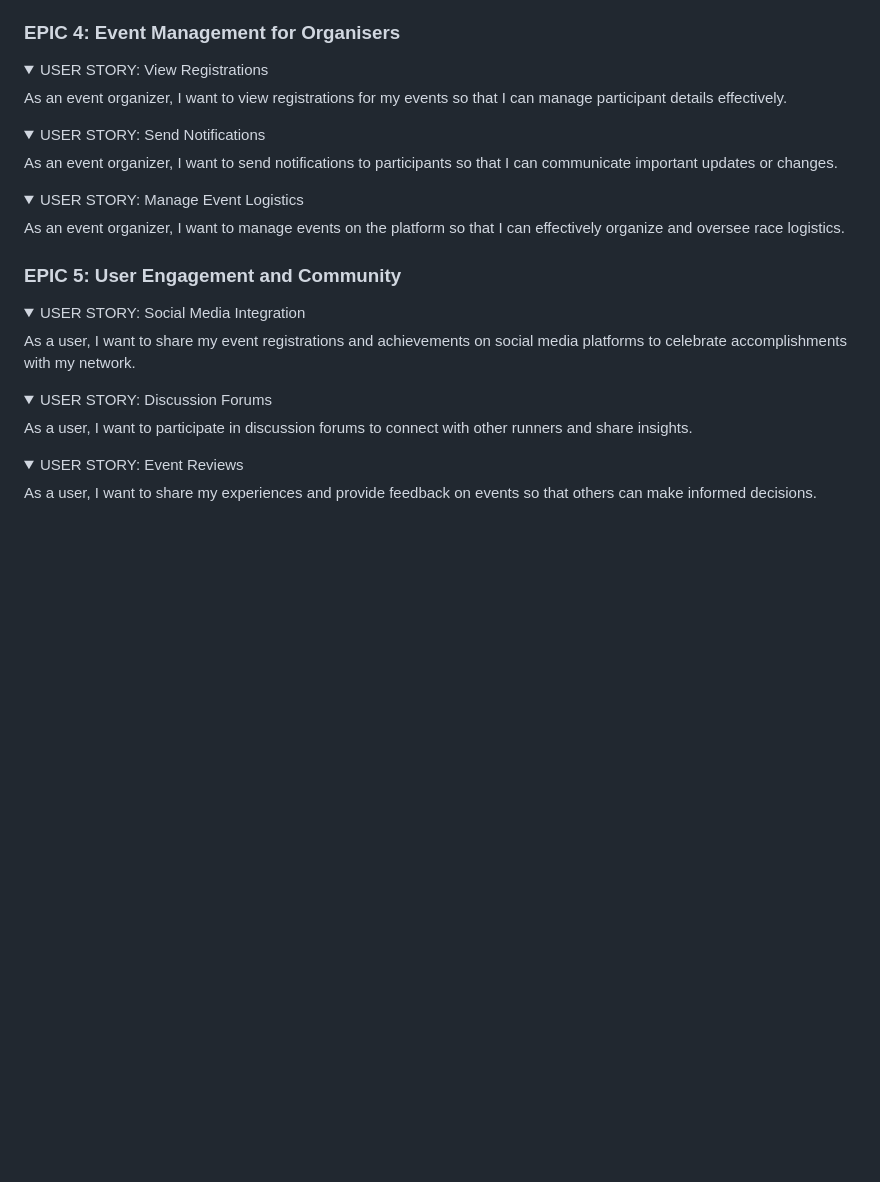
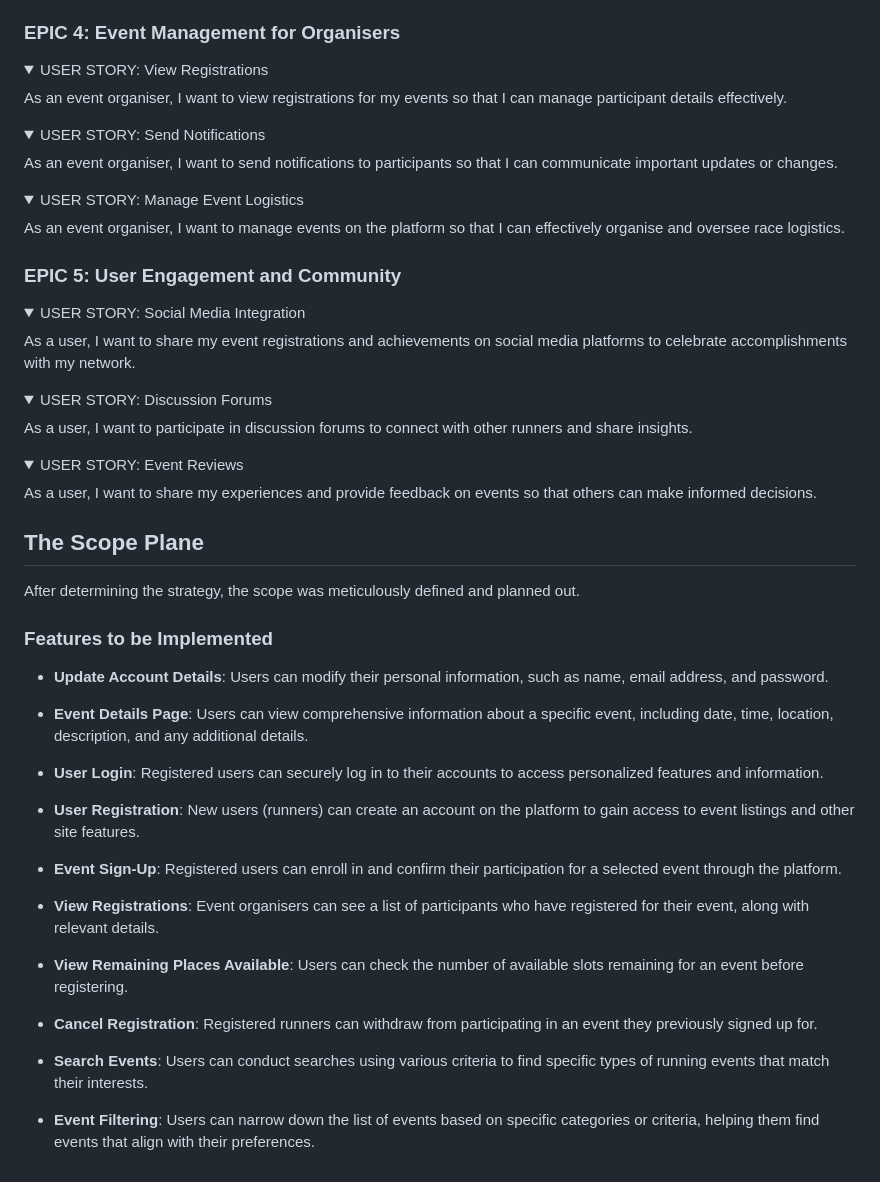
Before and after one commit to jdohertydev/runit, a Markdown page: README.md, the part around one of its changes. Rendered like a GitHub page; folded sections open; blank space fills up the shorter version.

Commit message:
Update readme with the scope plane

```diff
--- a/README.md
+++ b/README.md
@@ -149,21 +169,21 @@ As a runner, I want to pay for event registration fees securely online.
 <details>
 <summary>USER STORY: View Registrations</summary>
 
-As an event organizer, I want to view registrations for my events so that I can manage participant details effectively.
+As an event organiser, I want to view registrations for my events so that I can manage participant details effectively.
 
 </details>
 
 <details>
 <summary>USER STORY: Send Notifications</summary>
 
-As an event organizer, I want to send notifications to participants so that I can communicate important updates or changes.
+As an event organiser, I want to send notifications to participants so that I can communicate important updates or changes.
 
 </details>
 
 <details>
 <summary>USER STORY: Manage Event Logistics</summary>
 
-As an event organizer, I want to manage events on the platform so that I can effectively organize and oversee race logistics.
+As an event organiser, I want to manage events on the platform so that I can effectively organise and oversee race logistics.
 
 </details>
 
@@ -189,3 +209,29 @@ As a user, I want to participate in discussion forums to connect with other runn
 As a user, I want to share my experiences and provide feedback on events so that others can make informed decisions.
 
 </details>
+
+## The Scope Plane
+
+After determining the strategy, the scope was meticulously defined and planned out.
+
+### Features to be Implemented
+
+- **Update Account Details**: Users can modify their personal information, such as name, email address, and password.
+
+- **Event Details Page**: Users can view comprehensive information about a specific event, including date, time, location, description, and any additional details.
+
+- **User Login**: Registered users can securely log in to their accounts to access personalized features and information.
+
+- **User Registration**: New users (runners) can create an account on the platform to gain access to event listings and other site features.
+
+- **Event Sign-Up**: Registered users can enroll in and confirm their participation for a selected event through the platform.
+
+- **View Registrations**: Event organisers can see a list of participants who have registered for their event, along with relevant details.
+
+- **View Remaining Places Available**: Users can check the number of available slots remaining for an event before registering.
+
+- **Cancel Registration**: Registered runners can withdraw from participating in an event they previously signed up for.
+
+- **Search Events**: Users can conduct searches using various criteria to find specific types of running events that match their interests.
+
+- **Event Filtering**: Users can narrow down the list of events based on specific categories or criteria, helping them find events that align with their preferences.
```
Also changed, not shown: other parts of README.md (+20 -0 lines).
